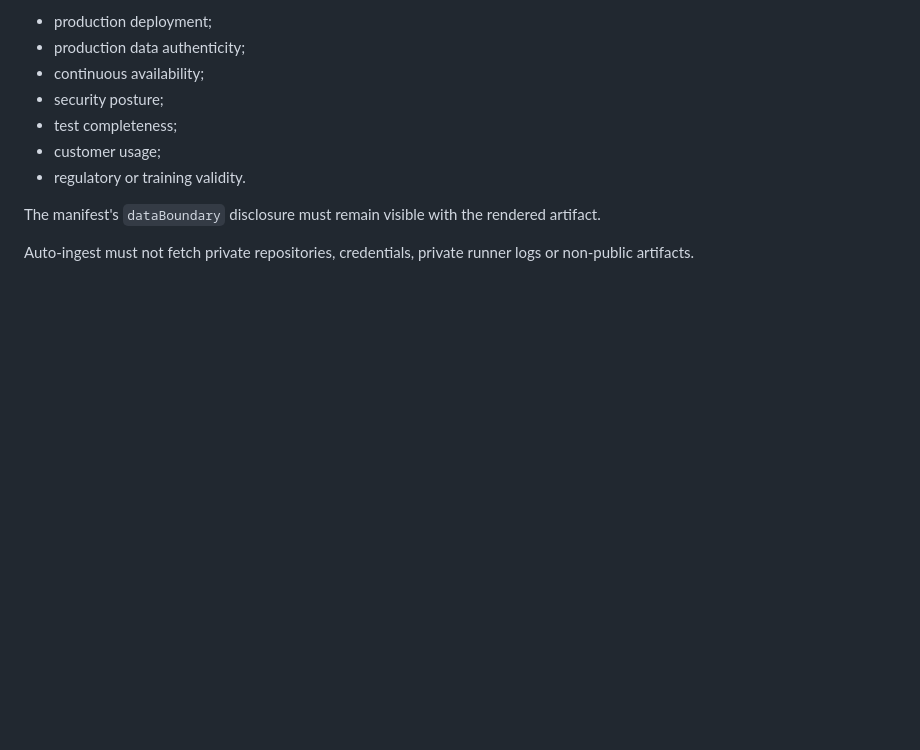
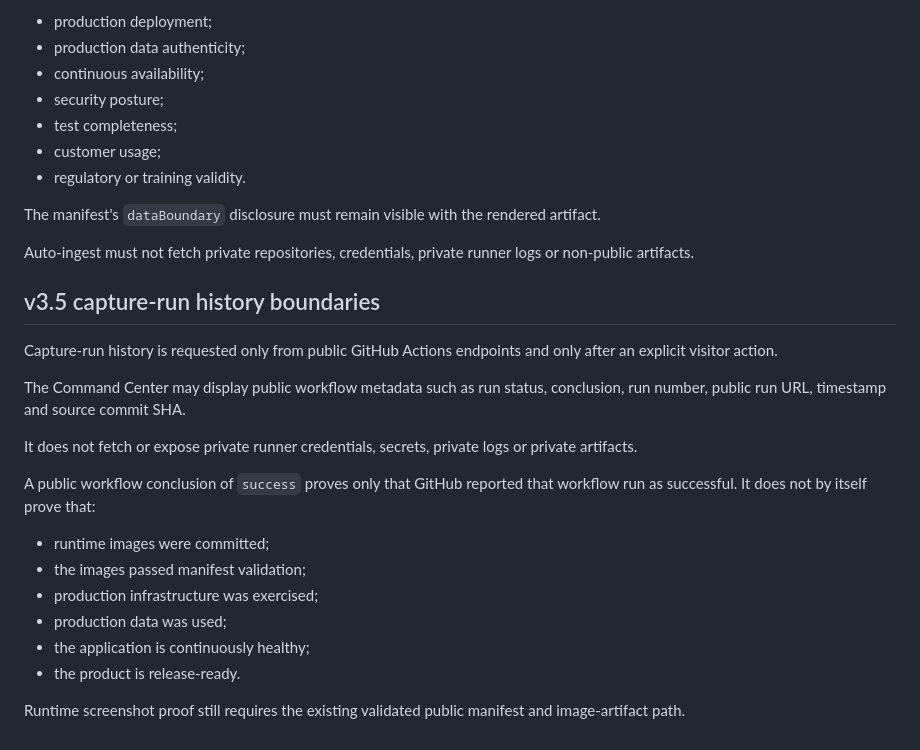
Before and after one commit to DPN-Technology/DPN-Technology.github.io, a Markdown page: PUBLIC_DATA_POLICY.md, the part around the change. Rendered like a GitHub page; blank space fills up the shorter version.

Commit message:
sync: publish v3.5 documentation PUBLIC_DATA_POLICY.md

```diff
--- a/PUBLIC_DATA_POLICY.md
+++ b/PUBLIC_DATA_POLICY.md
@@ -205,3 +205,23 @@ A valid runtime manifest proves that a repository published a capture record and
 The manifest's `dataBoundary` disclosure must remain visible with the rendered artifact.
 
 Auto-ingest must not fetch private repositories, credentials, private runner logs or non-public artifacts.
+
+
+## v3.5 capture-run history boundaries
+
+Capture-run history is requested only from public GitHub Actions endpoints and only after an explicit visitor action.
+
+The Command Center may display public workflow metadata such as run status, conclusion, run number, public run URL, timestamp and source commit SHA.
+
+It does not fetch or expose private runner credentials, secrets, private logs or private artifacts.
+
+A public workflow conclusion of `success` proves only that GitHub reported that workflow run as successful. It does not by itself prove that:
+
+- runtime images were committed;
+- the images passed manifest validation;
+- production infrastructure was exercised;
+- production data was used;
+- the application is continuously healthy;
+- the product is release-ready.
+
+Runtime screenshot proof still requires the existing validated public manifest and image-artifact path.
```
